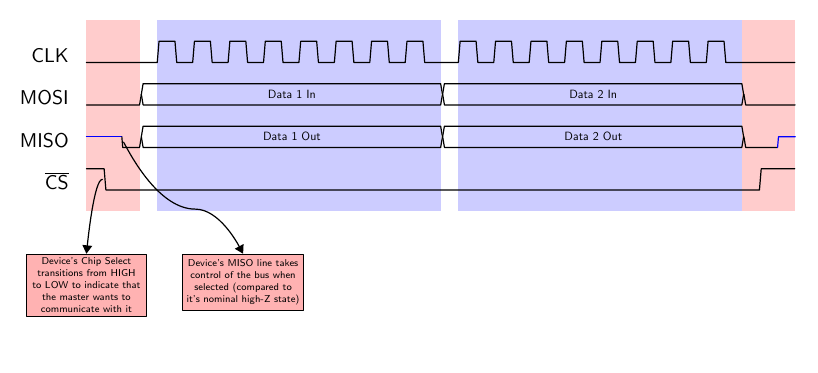
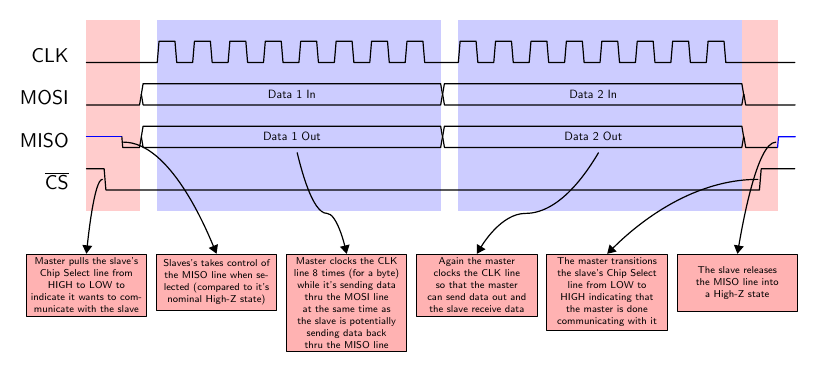
Before and after one commit to Electro707/ee_graphics, a LaTeX figure (graphics/Communication Protocols/SPI/spi-timing-diagram-1.tex): the whole page, the shorter picture padded with empty space. Compiled offline with pdfLaTeX.

Commit message:
Finished the SPI diagram

```diff
--- a/graphics/Communication Protocols/SPI/spi-timing-diagram-1.tex
+++ b/graphics/Communication Protocols/SPI/spi-timing-diagram-1.tex
@@ -17,10 +17,10 @@
         semithick,
         grayz/.style={timing/z/.append style={gray}},
         ]
-        CLK     & LLL               L N(data1s)16{T}N(data1e)  L N(data2s)16{T}N(data2e)   L L L\\
+        CLK     & LLL               L N(data1s)16{T}   N(data1e)  L N(data2s)16{T}N(data2e)   L L L\\
         MOSI    & LLL               17D{Data 1 In}  17D{Data 2 In}  L L L\\
-        MISO    & ZZN(highzt)LN(cslowEnd)    17D{Data 1 Out} 17D{Data 2 Out} L L ZN(cshighEnd)\\
-        $\overline{\mbox{CS}}$  & N(cslowStart)H N(cstrans)L L 17L 17L N(cshighStart)L H H\\
+        MISO    & ZZN(highzt)LN(cslowEnd)    N(data1mid)17D{Data 1 Out} N(data2mid)17D{Data 2 Out} L L N(cshighEnd)Z\\
+        $\overline{\mbox{CS}}$  & N(cslowStart)H N(cstrans)L L 17L 17L N(cshighStart)L N(cs2trans)H H\\
         \extracode
         \makeatletter
         \begin{pgfonlayer}{background}
@@ -32,11 +32,19 @@
             \end{scope}
         \end{pgfonlayer}
         { \tiny
-        \draw let \p1=($(cstrans)-(1, 0)$) in node[draw, fill=red!30, minimum height=1cm, text width=2cm, anchor=north, align=center] at (\x1, -9) (cstext) {Device's Chip Select transitions from HIGH to LOW to indicate that the master wants to communicate with it};
-        \draw node[draw, fill=red!30, minimum height=1cm, text width=2cm, anchor=north west, align=center] at ($(cstext.north east)+(2, 0)$) (highztxt) {Device's MISO line takes control of the bus when selected (compared to it's nominal high-Z state)};
+        \draw let \p1=($(cstrans)-(1, 0)$) in node[draw, fill=red!30, minimum height=1cm, text width=2cm, anchor=north, align=center] at (\x1, -9) (cstext) {Master pulls the slave's Chip Select line from HIGH to LOW to indicate it wants to communicate with the slave};
+        \draw node[draw, fill=red!30, minimum height=1cm, text width=2cm, anchor=north west, align=center] at ($(cstext.north east)+(0.5, 0)$) (highztxt) {Slaves's takes control of the MISO line when selected (compared to it's nominal High-Z state)};
+        \draw node[draw, fill=red!30, minimum height=1cm, text width=2cm, anchor=north west, align=center] at ($(highztxt.north east)+(0.5, 0)$) (data1txt) {Master clocks the CLK line 8 times (for a byte) while it's sending data thru the MOSI line at the same time as the slave is potentially sending data back thru the MISO line};
+        \draw node[draw, fill=red!30, minimum height=1cm, text width=2cm, anchor=north west, align=center] at ($(data1txt.north east)+(0.5, 0)$) (data2txt) {Again the master clocks the CLK line so that the master can send data out and the slave receive data};
+        \draw node[draw, fill=red!30, minimum height=1cm, text width=2cm, anchor=north west, align=center] at ($(data2txt.north east)+(0.5, 0)$) (cs2text) {The master transitions the slave's Chip Select line from LOW to HIGH indicating that the master is done communicating with it};
+        \draw node[draw, fill=red!30, minimum height=1cm, text width=2cm, anchor=north west, align=center] at ($(cs2text.north east)+(0.5, 0)$) (highz2txt) {The slave releases the MISO line into a High-Z state};
         }
 
         \draw [black,semithick,-{Triangle}] ($ (cstrans.mid) - (0.1, 0.5) $) parabola [] ($ (cstext.north)$);
-        \draw [black,semithick,-{Triangle}] ($ (highzt.mid) - (-0.1, 0.25) $) parabola [bend pos=0.6] ($ (highztxt.north)$);
+        \draw [black,semithick,-{Triangle}] ($ (highzt.mid) - (-0.1, 0.25) $) parabola [bend pos=0] ($ (highztxt.north)$);
+        \draw [black,semithick,-{Triangle}] ($ (data1mid.mid) - (-8.9, 0.25) $) parabola [bend pos=0.6] ($ (data1txt.north)$);
+        \draw [black,semithick,-{Triangle}] ($ (data2mid.mid) - (-8.9, 0.25) $) parabola [bend pos=0.6] ($ (data2txt.north)$);
+        \draw [black,semithick,-{Triangle}] ($ (cs2trans.mid) - (0.1, -0.5) $) parabola [bend pos=0] ($ (cs2text.north)$);
+        \draw [black,semithick,-{Triangle}] ($ (cshighEnd.mid) - (0.1, -0.25) $) parabola [bend pos=0] ($ (highz2txt.north)$);
     \end{tikztimingtable}
 \end{document}
```
Also changed, not shown: graphics/Communication Protocols/SPI/spi-timing-diagram-1.pdf.
